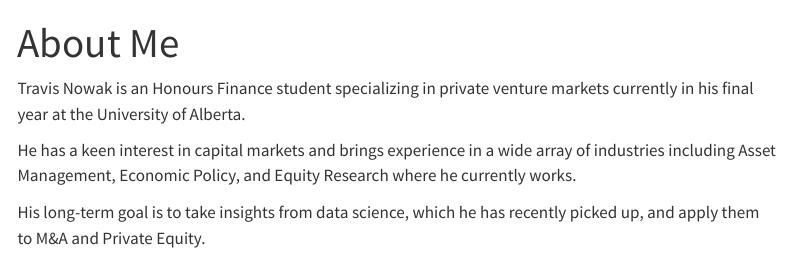
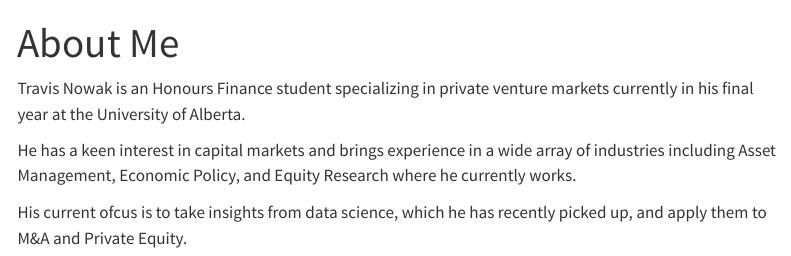
Before and after one commit to Travis-Nowak/Travis-Nowak.github.io, a Quarto document (index.qmd): the page in a window 1100 px wide, from its top. Rendered offline with R 4.5, knitr and Pandoc in place of Quarto, with nearby package versions; menus at the side of the page are left out.

Commit message:
Update Bio

```diff
--- a/index.qmd
+++ b/index.qmd
@@ -6,4 +6,4 @@
 
 He has a keen interest in capital markets and brings experience in a wide array of industries including Asset Management, Economic Policy, and Equity Research where he currently works.
 
-His long-term goal is to take insights from data science, which he has recently picked up, and apply them to M&A and Private Equity.
+His current ofcus is to take insights from data science, which he has recently picked up, and apply them to M&A and Private Equity.
```
Also changed, not shown: docs/search.json, 1 other file.
